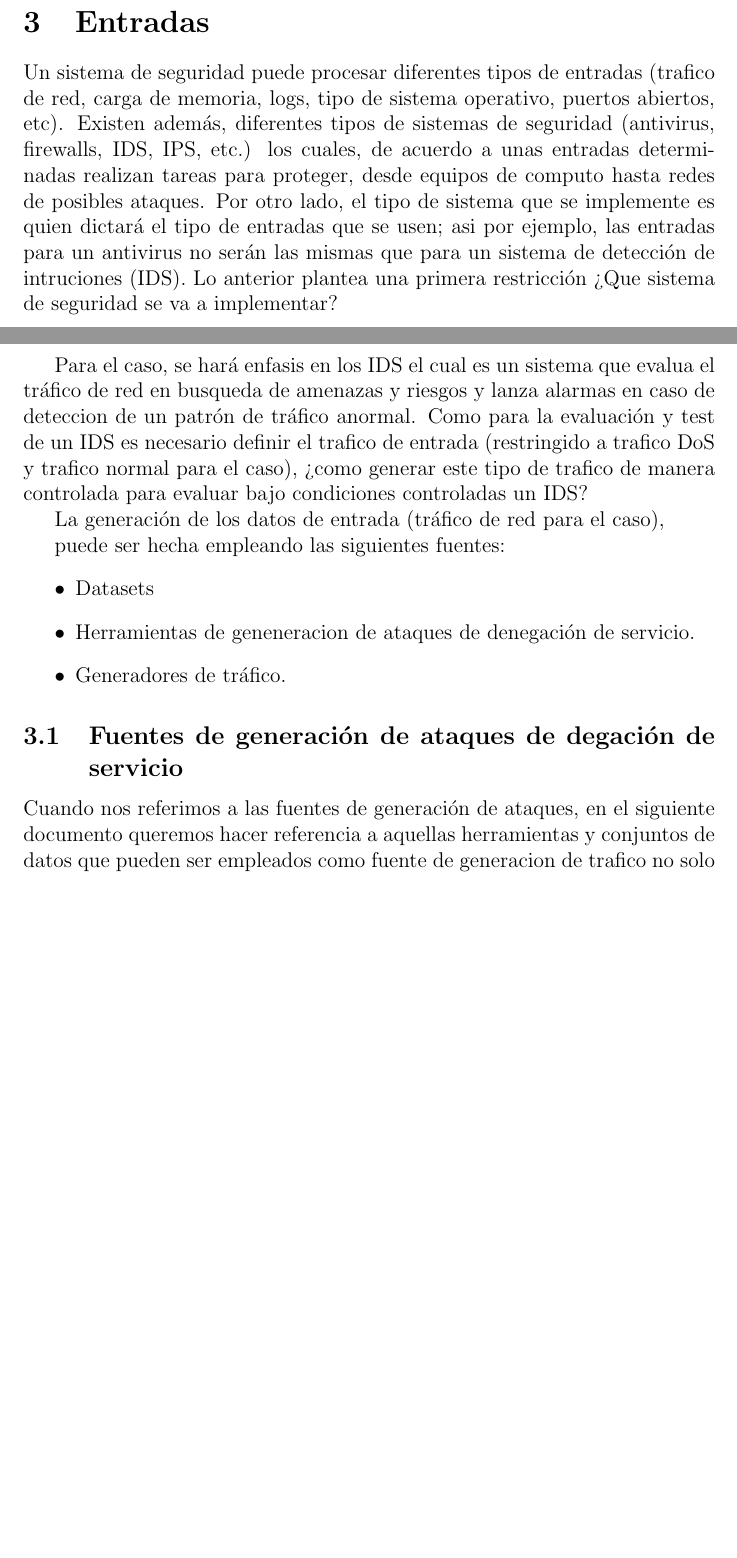
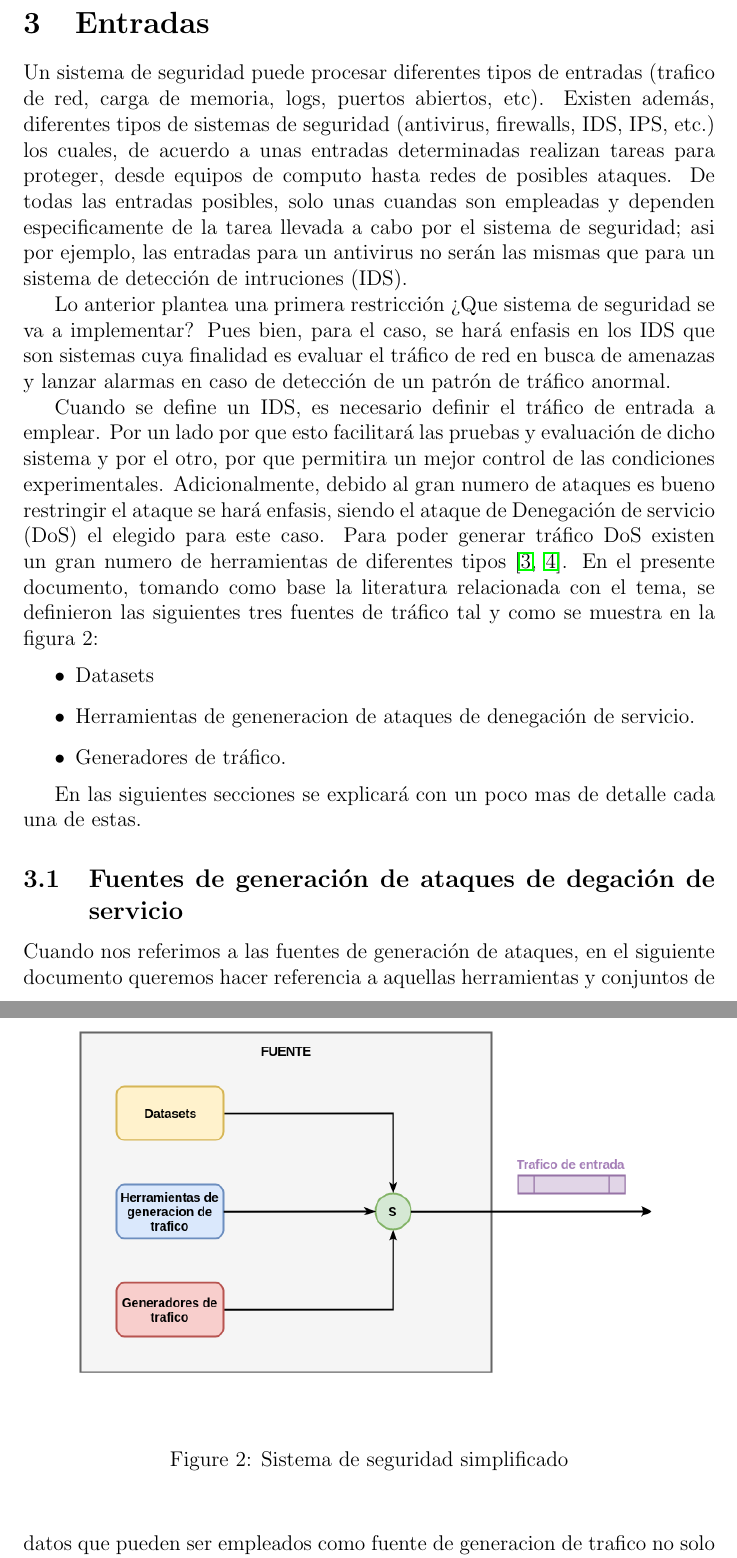
Before and after one commit to tigarto/latex_repo, a LaTeX paper (metricas/main.tex): two parts of pages 4 and 6 of 18 before the commit and two parts of pages 6 and 7 of 19 after it, joined at a grey line, cut so that both start at the same text, the shorter picture padded with empty space. Compiled offline with pdfLaTeX.

Commit message:
Agregando el parrafo de entradas

```diff
--- a/metricas/main.tex
+++ b/metricas/main.tex
@@ -132,28 +134,32 @@ En el reporte se hará enfasis en las fuentes empleadas para generar datos de en
 
 \section{Entradas}
 
-Un sistema de seguridad puede procesar diferentes tipos de entradas (trafico de red, carga de memoria, logs, tipo de sistema operativo, puertos abiertos, etc). Existen además, diferentes tipos de sistemas de seguridad (antivirus, firewalls, IDS, IPS, etc.) los cuales, de acuerdo a unas entradas determinadas realizan tareas para proteger, desde equipos de computo hasta redes de posibles ataques. Por otro lado, el tipo de sistema que se implemente es quien dictará el tipo de entradas que se usen; asi por ejemplo, las entradas para un antivirus no serán las mismas que para un sistema de detección de intruciones (IDS). Lo anterior plantea una primera restricción ¿Que sistema de seguridad se va a implementar?
+Un sistema de seguridad puede procesar diferentes tipos de entradas (trafico de red, carga de memoria, logs, puertos abiertos, etc). Existen además, diferentes tipos de sistemas de seguridad (antivirus, firewalls, IDS, IPS, etc.) los cuales, de acuerdo a unas entradas determinadas realizan tareas para proteger, desde equipos de computo hasta redes de posibles ataques. De todas las entradas posibles, solo unas cuandas son empleadas y dependen especificamente de la tarea llevada a cabo por el sistema de seguridad; asi por ejemplo, las entradas para un antivirus no serán las mismas que para un sistema de detección de intruciones (IDS).
 
-Para el caso, se hará enfasis en los IDS el cual es un sistema que evalua el tráfico de red en busqueda de amenazas y riesgos y lanza alarmas en caso de deteccion de un patrón de tráfico anormal. Como para la evaluación y test de un IDS es necesario definir el trafico de entrada (restringido a trafico DoS y trafico normal para el caso), ¿como generar este tipo de trafico de manera controlada para evaluar bajo condiciones controladas un IDS?
+Lo anterior plantea una primera restricción ¿Que sistema de seguridad se va a implementar? Pues bien, para el caso, se hará enfasis en los IDS que son sistemas
+cuya finalidad es evaluar el tráfico de red en busca de amenazas y lanzar alarmas en caso de detección de un patrón de tráfico anormal.
 
-
-% Halbando de las fuentes de generación de trafico DoS.
- La generación de los datos de entrada (tráfico de red para el caso),
-
-puede ser hecha empleando las siguientes fuentes:
+Cuando se define un IDS, es necesario definir el tráfico de entrada a emplear. Por un lado por que esto facilitará las pruebas y evaluación de dicho sistema y por el otro, por que permitira un mejor control de las condiciones experimentales. Adicionalmente, debido al gran numero de ataques es bueno restringir el ataque se hará enfasis, siendo el ataque de Denegación de servicio (DoS) el elegido para este caso. Para poder generar tráfico DoS existen un gran numero de herramientas de diferentes tipos \citep{dos_tools,net_attacks_taxonomy}. En el presente documento, tomando como base la literatura relacionada con el tema, se definieron las siguientes tres fuentes de tráfico tal y como se muestra en la figura 2:
 \begin{itemize}
 \item Datasets
 \item Herramientas de geneneracion de ataques de denegación de servicio.
 \item Generadores de tráfico.
 \end{itemize}
 
+En las siguientes secciones se explicará con un poco mas de detalle cada una de estas.
 
-
-
+\begin{figure}[htbp]
+\begin{center}
+\includegraphics[scale=0.5]{sources.png}\\[1cm] % Include a department/university logo - this will require the graphicx package
+\caption{Sistema de seguridad simplificado}
+\end{center}
+\end{figure}
 
 
 \subsection{Fuentes de generación de ataques de degación de servicio}
 
+
+% Mejorar redaccion
 Cuando nos referimos a las fuentes de generación de ataques, en el siguiente documento queremos hacer referencia a aquellas herramientas y conjuntos de datos que pueden ser empleados como fuente de generacion de trafico no solo para lanzar ataques, sino tambien como sucede mas especificamente en lo que queremos, para evaluar un sistema de seguridad propuesto. Como hablar de ataques es ahondar en un tema muy amplio, la busqueda se restringio a herramientas para lanzar ataques de denegación de servicio para lo cual haciendo una revisión de la literatura se realizo la siguiente clasificación.
 
 \subsubsection{Datasets}
```
Also changed, not shown: metricas/referencias/bibliografia.bib (+13 -0 lines), metricas/figuras/sources.png (added), metricas/main.bbl, metricas/main.pdf (added), metricas/main.tex (8 more changed lines), 7 other files.
